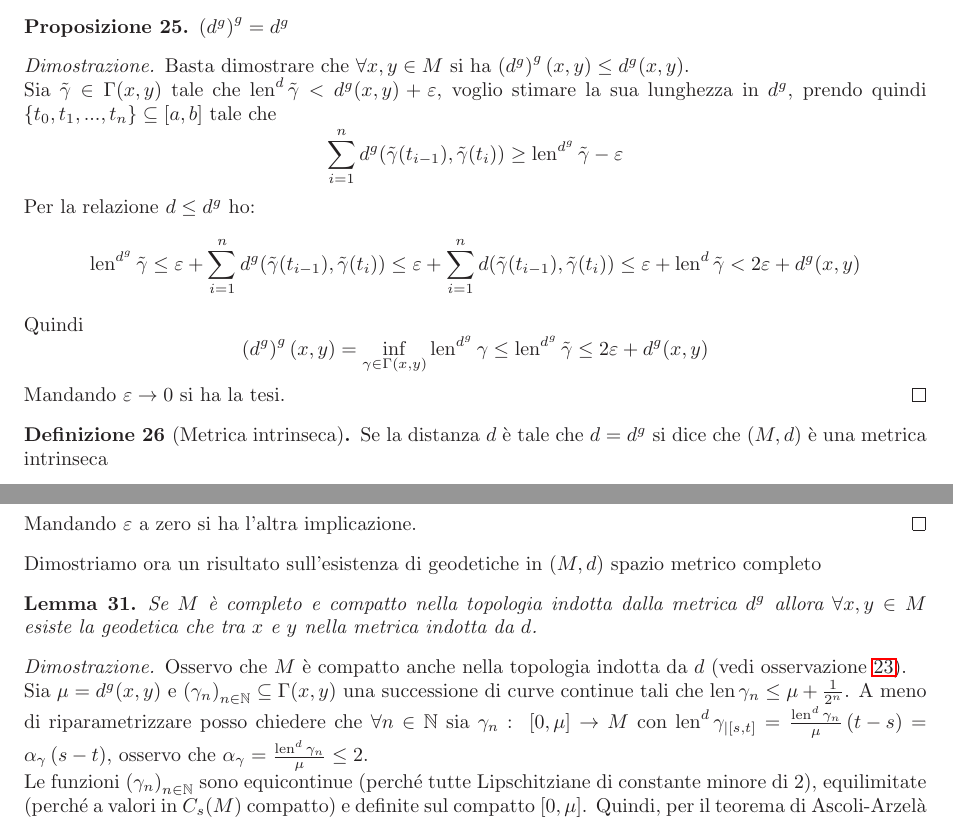
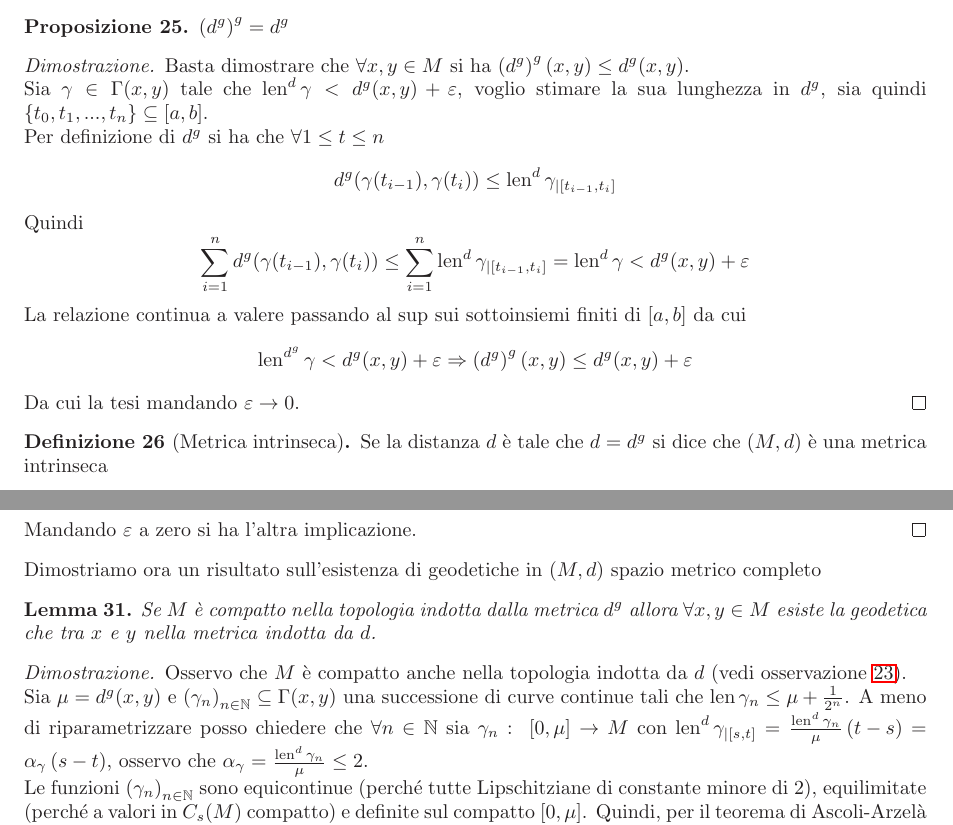
Before and after one commit to epol/colloquio3, a LaTeX document (appunti1.tex): two parts of pages 6 and 8 of 18, joined at a grey line, cut so that both start at the same text. Compiled offline with LaTeX, dvips and Ghostscript.

Commit message:
Correzioni

```diff
--- a/appunti1.tex
+++ b/appunti1.tex
@@ -739,21 +739,24 @@ Questo non esclude che in alcuni casi $d = d^g$, per esempio
   Basta dimostrare che $\forall x,y \in M$ si ha $\pa{d^g}^g(x,y) \le
   d^g(x,y)$.
 
-  Sia $\tilde\gamma \in \Gamma(x,y)$ tale che $\len ^d \tilde\gamma <
+  Sia $\gamma \in \Gamma(x,y)$ tale che $\len ^d \gamma <
   d^g(x,y) + \varepsilon$, voglio stimare la sua lunghezza in $d^g$,
-  prendo quindi $\set{t_0,t_1,...,t_n} \subseteq \bra{a,b}$ tale che
-  \[ \sum _{i=1} ^n d^g(\tilde\gamma(t_{i-1}),\tilde\gamma(t_i)) \ge
-  \len ^{d^g} \tilde\gamma - \varepsilon \] Per la relazione $d\le
-  d^g$ ho:
-  \[ \len ^{d^g} \tilde\gamma \le \varepsilon + \sum _{i=1} ^n
-  d^g(\tilde\gamma(t_{i-1}),\tilde\gamma(t_i)) \le \varepsilon + \sum
-  _{i=1} ^n d(\tilde\gamma(t_{i-1}),\tilde\gamma(t_i)) \le \varepsilon
-  + \len ^d \tilde\gamma < 2 \varepsilon + d^g(x,y) \]
+  sia quindi $\set{t_0,t_1,...,t_n} \subseteq \bra{a,b}$.
+
+  Per definizione di $d^g$ si ha che $\forall 1\le t \le n$
+  \[ d^g(\gamma( t_{i-1}) , \gamma (t_i) ) \le \len ^d \gamma _{| \bra
+    { t_{i-1} , t_i} } \]
 
   Quindi
-  \[ \pa{d^g}^g (x,y) = \inf _{\gamma \in \Gamma(x,y)} \len ^{d^g}
-  \gamma \le \len ^{d^g} \tilde\gamma \le 2 \varepsilon + d^g(x,y) \]
-  Mandando $\varepsilon \to 0$ si ha la tesi.
+  \[ \sum _{i=1} ^n d^g(\gamma(t_{i-1}),\gamma(t_i)) \le \sum _{i=1}
+  ^n \len ^d \gamma_{|\bra{t_{i-1},t_i}} = \len ^d \gamma < d^g(x,y)
+  + \varepsilon  \]
+
+  La relazione continua a valere passando al $\sup$ sui sottoinsiemi
+  finiti di $\bra{a,b}$ da cui
+  \[ \len ^{d^g} \gamma < d^g(x,y) + \varepsilon \Rightarrow
+  \pa{d^g}^g (x,y) \le d^g(x,y) + \varepsilon \]
+  Da cui la tesi mandando $\varepsilon \to 0$.
 \end{proof}
 
 \begin{mydef}[Metrica intrinseca]
@@ -894,9 +897,9 @@ quella di $\pa{C_s(M),d_H}$
 Dimostriamo ora un risultato sull'esistenza di geodetiche in $(M,d)$
 spazio metrico completo
 \begin{mylem}
-  Se $M$ \`e completo e compatto nella topologia indotta dalla
-  metrica $d^g$ allora $\forall x,y \in M$ esiste la geodetica che tra
-  $x$ e $y$ nella metrica indotta da $d$.
+  Se $M$ \`e compatto nella topologia indotta dalla metrica $d^g$
+  allora $\forall x,y \in M$ esiste la geodetica che tra $x$ e $y$
+  nella metrica indotta da $d$.
 \end{mylem}
 \begin{proof}
   Osservo che $M$ è compatto anche nella topologia indotta da $d$
```
Also changed, not shown: appunti1.tex (4 more changed lines).
